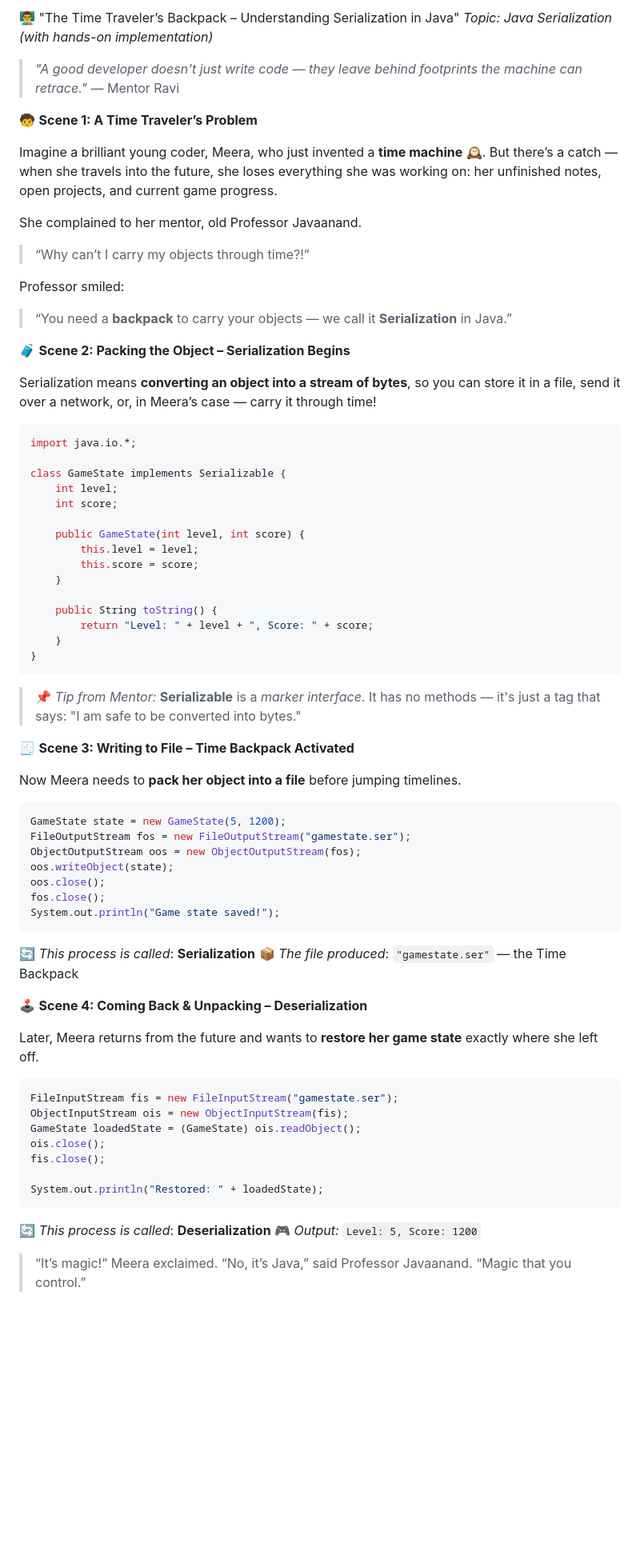
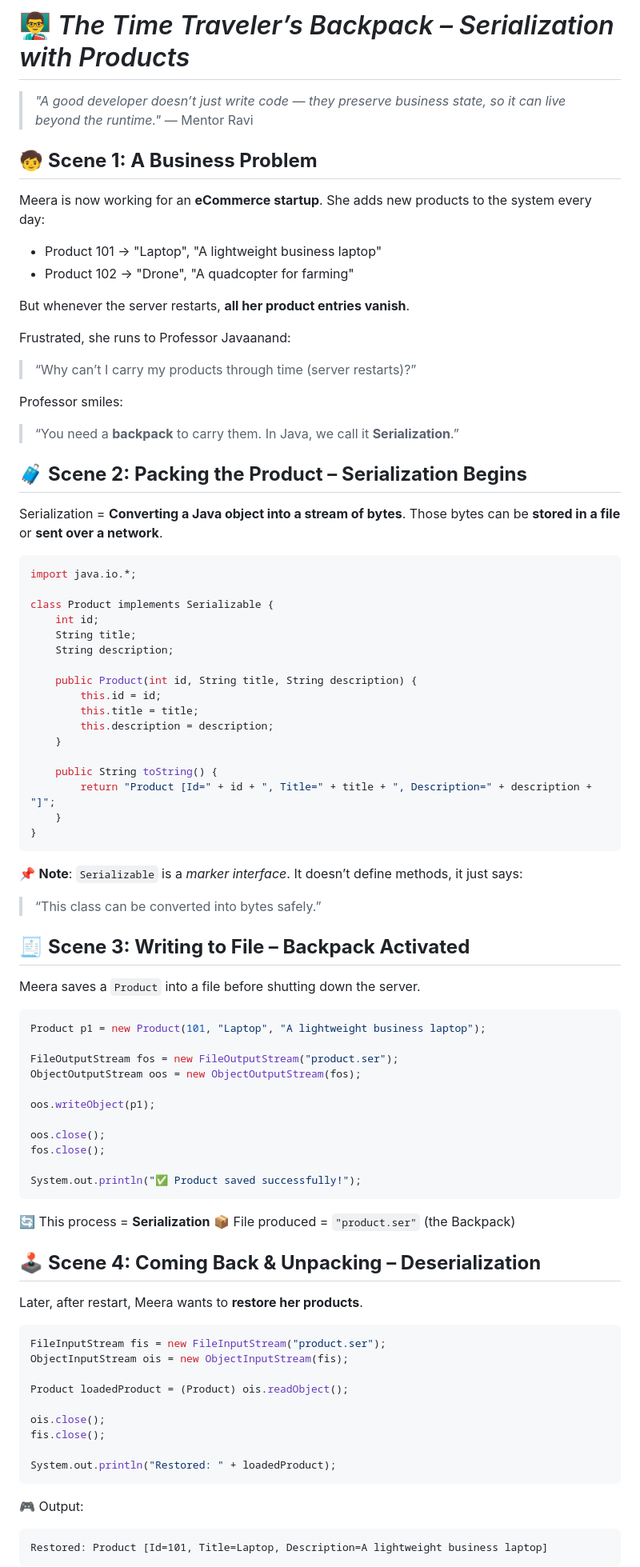
Before and after one commit to RaviTambade/TFLJAVA, a Markdown page: notes/serialzation.md, the part around one of its changes. Shown at 80% size. Drawn GitHub-style; blank space fills up the shorter version.

Commit message:
serialization

````diff
--- a/notes/serialzation.md
+++ b/notes/serialzation.md
@@ -1,89 +1,100 @@
 
-👨‍🏫 "The Time Traveler’s Backpack – Understanding Serialization in Java"
-*Topic: Java Serialization (with hands-on implementation)*
+# 👨‍🏫 *The Time Traveler’s Backpack – Serialization with Products*
 
-
-> *"A good developer doesn't just write code — they leave behind footprints the machine can retrace."*
+> *"A good developer doesn’t just write code — they preserve business state, so it can live beyond the runtime."*
 > — Mentor Ravi
 
 
-🧒 **Scene 1: A Time Traveler’s Problem**
+## 🧒 **Scene 1: A Business Problem**
 
-Imagine a brilliant young coder, Meera, who just invented a **time machine** 🕰️. But there’s a catch — when she travels into the future, she loses everything she was working on: her unfinished notes, open projects, and current game progress.
+Meera is now working for an **eCommerce startup**. She adds new products to the system every day:
 
-She complained to her mentor, old Professor Javaanand.
+* Product 101 → "Laptop", "A lightweight business laptop"
+* Product 102 → "Drone", "A quadcopter for farming"
 
-> “Why can’t I carry my objects through time?!”
+But whenever the server restarts, **all her product entries vanish**.
 
-Professor smiled:
+Frustrated, she runs to Professor Javaanand:
 
-> “You need a **backpack** to carry your objects — we call it **Serialization** in Java.”
+> “Why can’t I carry my products through time (server restarts)?”
+
+Professor smiles:
+
+> “You need a **backpack** to carry them. In Java, we call it **Serialization**.”
 
 
+## 🧳 **Scene 2: Packing the Product – Serialization Begins**
 
-🧳 **Scene 2: Packing the Object – Serialization Begins**
-
-Serialization means **converting an object into a stream of bytes**, so you can store it in a file, send it over a network, or, in Meera’s case — carry it through time!
+Serialization = **Converting a Java object into a stream of bytes**.
+Those bytes can be **stored in a file** or **sent over a network**.
 
 ```java
 import java.io.*;
 
-class GameState implements Serializable {
-    int level;
-    int score;
+class Product implements Serializable {
+    int id;
+    String title;
+    String description;
 
-    public GameState(int level, int score) {
-        this.level = level;
-        this.score = score;
+    public Product(int id, String title, String description) {
+        this.id = id;
+        this.title = title;
+        this.description = description;
     }
 
     public String toString() {
-        return "Level: " + level + ", Score: " + score;
+        return "Product [Id=" + id + ", Title=" + title + ", Description=" + description + "]";
     }
 }
 ```
 
-> 📌 *Tip from Mentor:*
-> **Serializable** is a *marker interface*. It has no methods — it's just a tag that says: "I am safe to be converted into bytes."
+📌 **Note**:
+`Serializable` is a *marker interface*. It doesn’t define methods, it just says:
+
+> “This class can be converted into bytes safely.”
 
 
+## 🧾 **Scene 3: Writing to File – Backpack Activated**
 
-🧾 **Scene 3: Writing to File – Time Backpack Activated**
-
-Now Meera needs to **pack her object into a file** before jumping timelines.
+Meera saves a `Product` into a file before shutting down the server.
 
 ```java
-GameState state = new GameState(5, 1200);
-FileOutputStream fos = new FileOutputStream("gamestate.ser");
+Product p1 = new Product(101, "Laptop", "A lightweight business laptop");
+
+FileOutputStream fos = new FileOutputStream("product.ser");
 ObjectOutputStream oos = new ObjectOutputStream(fos);
-oos.writeObject(state);
+
+oos.writeObject(p1);
+
 oos.close();
 fos.close();
-System.out.println("Game state saved!");
+
+System.out.println("✅ Product saved successfully!");
 ```
 
-🔄 *This process is called*: **Serialization**
-📦 *The file produced*: `"gamestate.ser"` — the Time Backpack
+🔄 This process = **Serialization**
+📦 File produced = `"product.ser"` (the Backpack)
 
 
+## 🕹️ **Scene 4: Coming Back & Unpacking – Deserialization**
 
-🕹️ **Scene 4: Coming Back & Unpacking – Deserialization**
-
-Later, Meera returns from the future and wants to **restore her game state** exactly where she left off.
+Later, after restart, Meera wants to **restore her products**.
 
 ```java
-FileInputStream fis = new FileInputStream("gamestate.ser");
+FileInputStream fis = new FileInputStream("product.ser");
 ObjectInputStream ois = new ObjectInputStream(fis);
-GameState loadedState = (GameState) ois.readObject();
+
+Product loadedProduct = (Product) ois.readObject();
+
 ois.close();
 fis.close();
 
-System.out.println("Restored: " + loadedState);
+System.out.println("Restored: " + loadedProduct);
 ```
 
-🔄 *This process is called*: **Deserialization**
-🎮 *Output:* `Level: 5, Score: 1200`
+🎮 Output:
 
-> “It’s magic!” Meera exclaimed.
-> “No, it’s Java,” said Professor Javaanand. “Magic that you control.”
+```
+Restored: Product [Id=101, Title=Laptop, Description=A lightweight business laptop]
+```
 
````
Also changed, not shown: other parts of notes/serialzation.md (+172 -25 lines).
